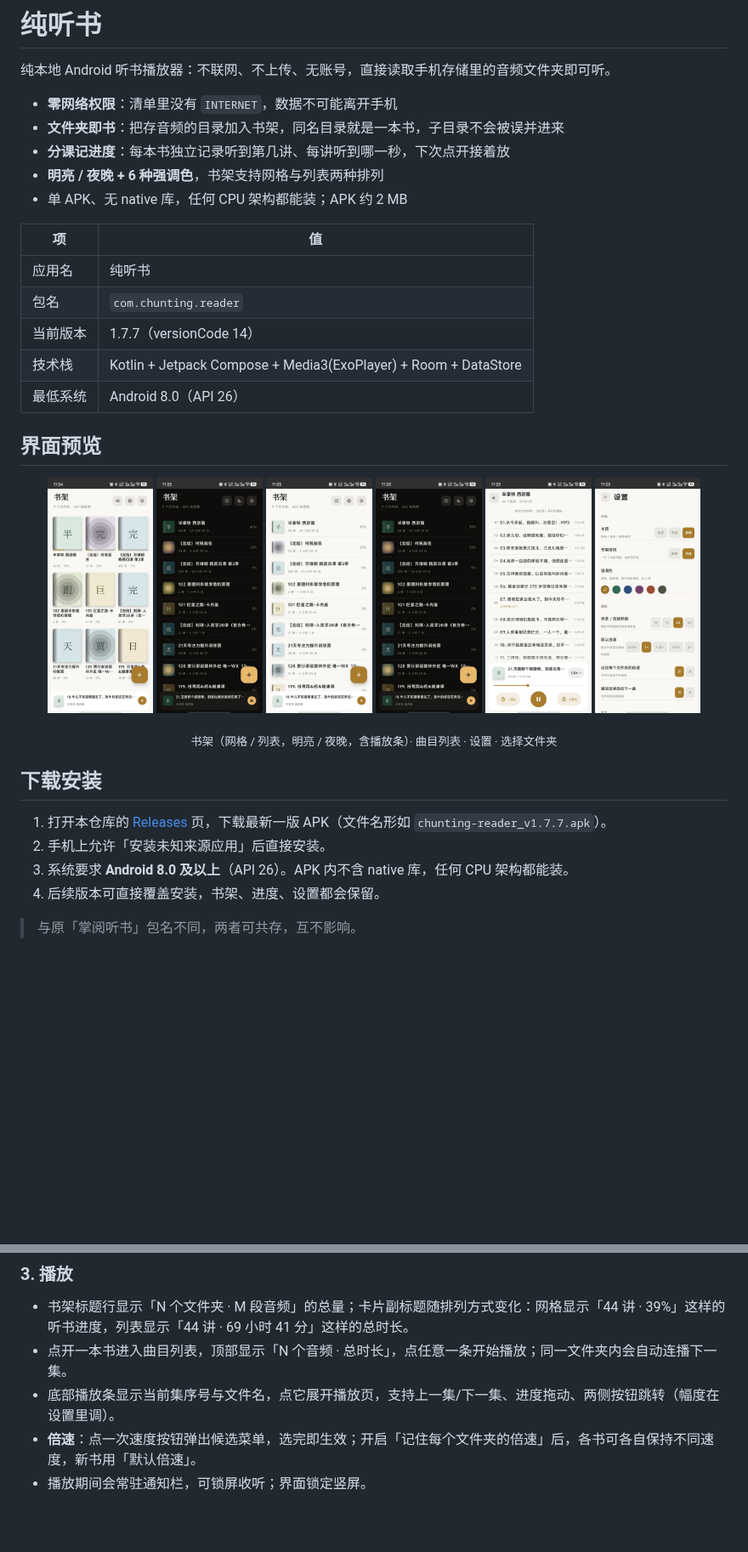
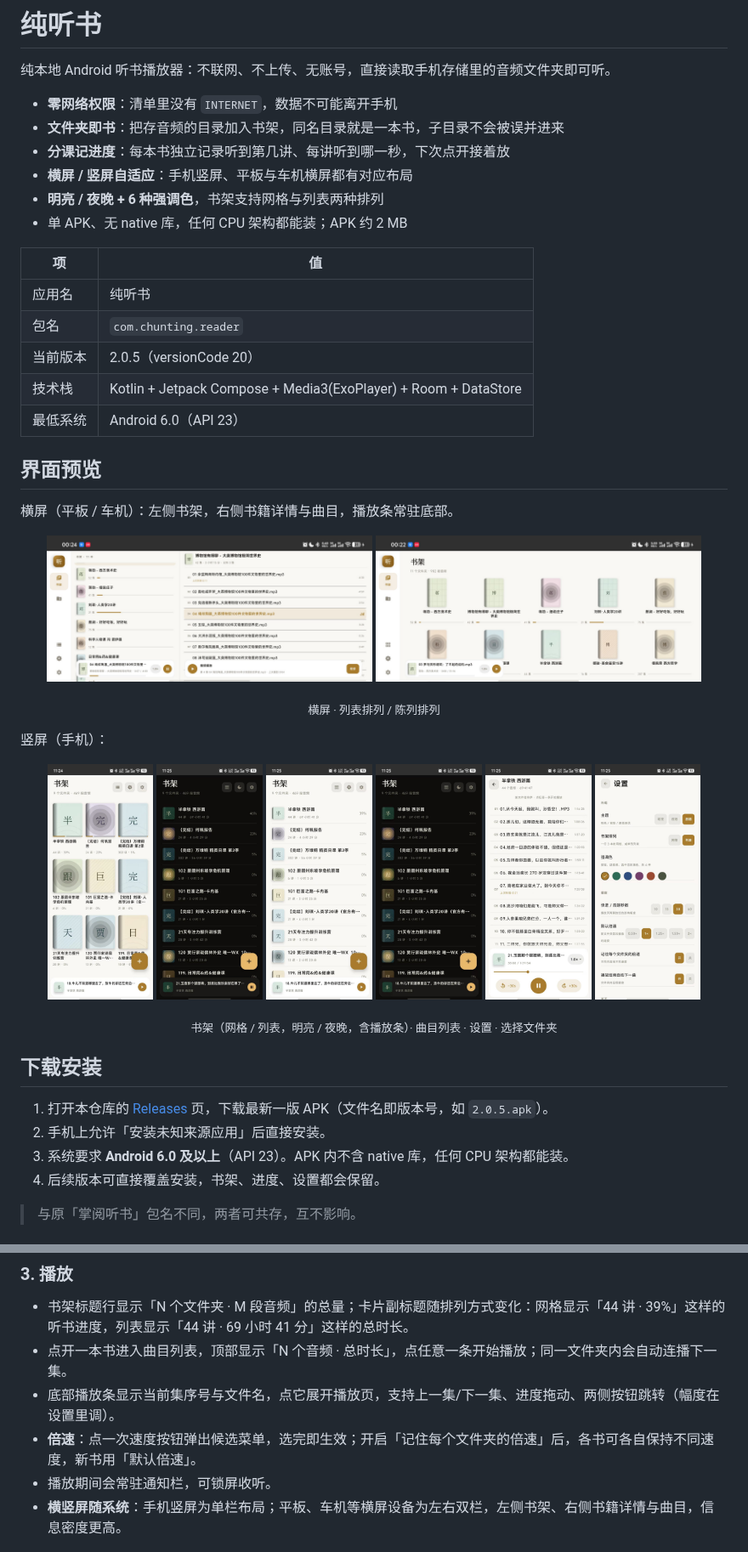
Before and after one commit to jojotj/chunting-reader, a Markdown page: README.md, 2 parts joined by grey strips. Shown at 85% size. Rendered like a GitHub page; pictures changed too: docs/screenshots/landscape-shelf-grid.jpg (added), docs/screenshots/landscape-shelf-list.jpg (added); blank space fills up the shorter version.

Commit message:
feat: 纯听书 v2.0.5 - 横屏界面 + Android 6 兼容

```diff
--- a/README.md
+++ b/README.md
@@ -5,6 +5,7 @@
 - **零网络权限**：清单里没有 `INTERNET`，数据不可能离开手机
 - **文件夹即书**：把存音频的目录加入书架，同名目录就是一本书，子目录不会被误并进来
 - **分课记进度**：每本书独立记录听到第几讲、每讲听到哪一秒，下次点开接着放
+- **横屏 / 竖屏自适应**：手机竖屏、平板与车机横屏都有对应布局
 - **明亮 / 夜晚 + 6 种强调色**，书架支持网格与列表两种排列
 - 单 APK、无 native 库，任何 CPU 架构都能装；APK 约 2 MB
 
@@ -12,11 +13,21 @@
 | --- | --- |
 | 应用名 | 纯听书 |
 | 包名 | `com.chunting.reader` |
-| 当前版本 | 1.7.7（versionCode 14） |
+| 当前版本 | 2.0.5（versionCode 20） |
 | 技术栈 | Kotlin + Jetpack Compose + Media3(ExoPlayer) + Room + DataStore |
-| 最低系统 | Android 8.0（API 26） |
+| 最低系统 | Android 6.0（API 23） |
 
 ## 界面预览
+
+横屏（平板 / 车机）：左侧书架，右侧书籍详情与曲目，播放条常驻底部。
+
+<p align="center">
+  <img src="docs/screenshots/landscape-shelf-list.jpg" width="46%" />
+  <img src="docs/screenshots/landscape-shelf-grid.jpg" width="46%" />
+</p>
+<p align="center"><sub>横屏 · 列表排列 / 陈列排列</sub></p>
+
+竖屏（手机）：
 
 <p align="center">
   <img src="docs/screenshots/shelf-grid-light.jpg" width="15%" />
@@ -26,14 +37,13 @@
   <img src="docs/screenshots/tracks-playing.jpg" width="15%" />
   <img src="docs/screenshots/settings.jpg" width="15%" />
 </p>
-
 <p align="center"><sub>书架（网格 / 列表，明亮 / 夜晚，含播放条）· 曲目列表 · 设置 · 选择文件夹</sub></p>
 
 ## 下载安装
 
-1. 打开本仓库的 [Releases](../../releases) 页，下载最新一版 APK（文件名形如 `chunting-reader_v1.7.7.apk`）。
+1. 打开本仓库的 [Releases](../../releases) 页，下载最新一版 APK（文件名即版本号，如 `2.0.5.apk`）。
 2. 手机上允许「安装未知来源应用」后直接安装。
-3. 系统要求 **Android 8.0 及以上**（API 26）。APK 内不含 native 库，任何 CPU 架构都能装。
+3. 系统要求 **Android 6.0 及以上**（API 23）。APK 内不含 native 库，任何 CPU 架构都能装。
 4. 后续版本可直接覆盖安装，书架、进度、设置都会保留。
 
 > 与原「掌阅听书」包名不同，两者可共存，互不影响。
@@ -66,7 +76,8 @@
 - 点开一本书进入曲目列表，顶部显示「N 个音频 · 总时长」，点任意一条开始播放；同一文件夹内会自动连播下一集。
 - 底部播放条显示当前集序号与文件名，点它展开播放页，支持上一集/下一集、进度拖动、两侧按钮跳转（幅度在设置里调）。
 - **倍速**：点一次速度按钮弹出候选菜单，选完即生效；开启「记住每个文件夹的倍速」后，各书可各自保持不同速度，新书用「默认倍速」。
-- 播放期间会常驻通知栏，可锁屏收听；界面锁定竖屏。
+- 播放期间会常驻通知栏，可锁屏收听。
+- **横竖屏随系统**：手机竖屏为单栏布局；平板、车机等横屏设备为左右双栏，左侧书架、右侧书籍详情与曲目，信息密度更高。
 
 <p align="center"><img src="docs/screenshots/tracks-playing.jpg" width="300" /></p>
 <p align="center"><sub>曲目列表：底部播放条常驻，点任意一条开始播放</sub></p>
```
Also changed, not shown: other parts of README.md (+6 -1 lines), release/README.md (+2 -4 lines), 13 other files.
